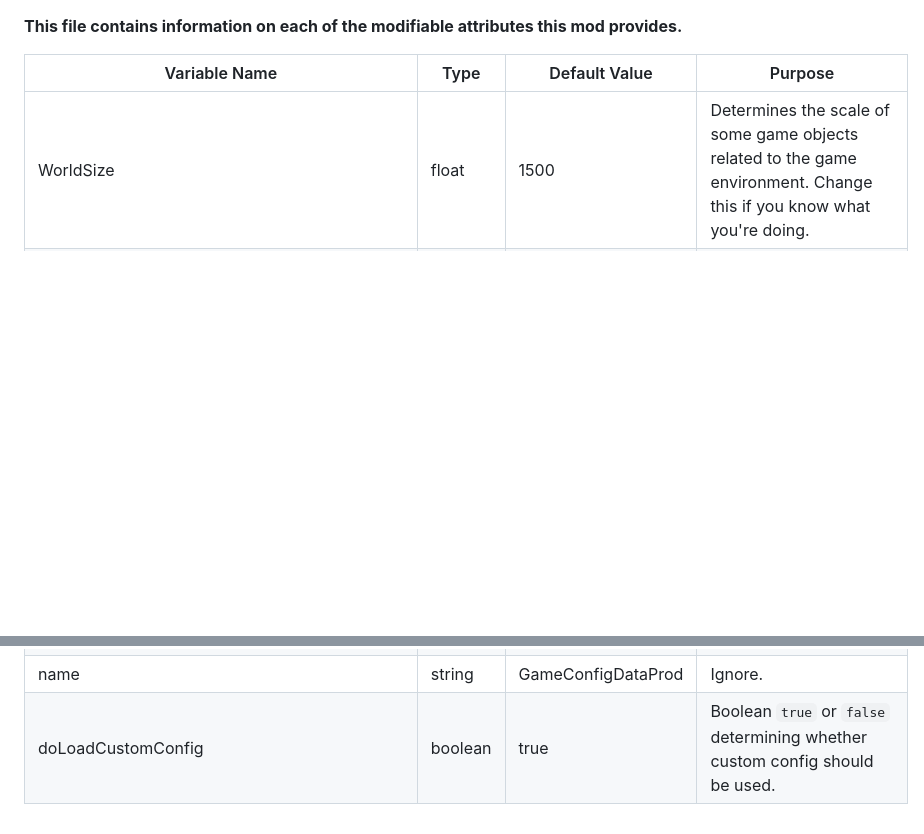
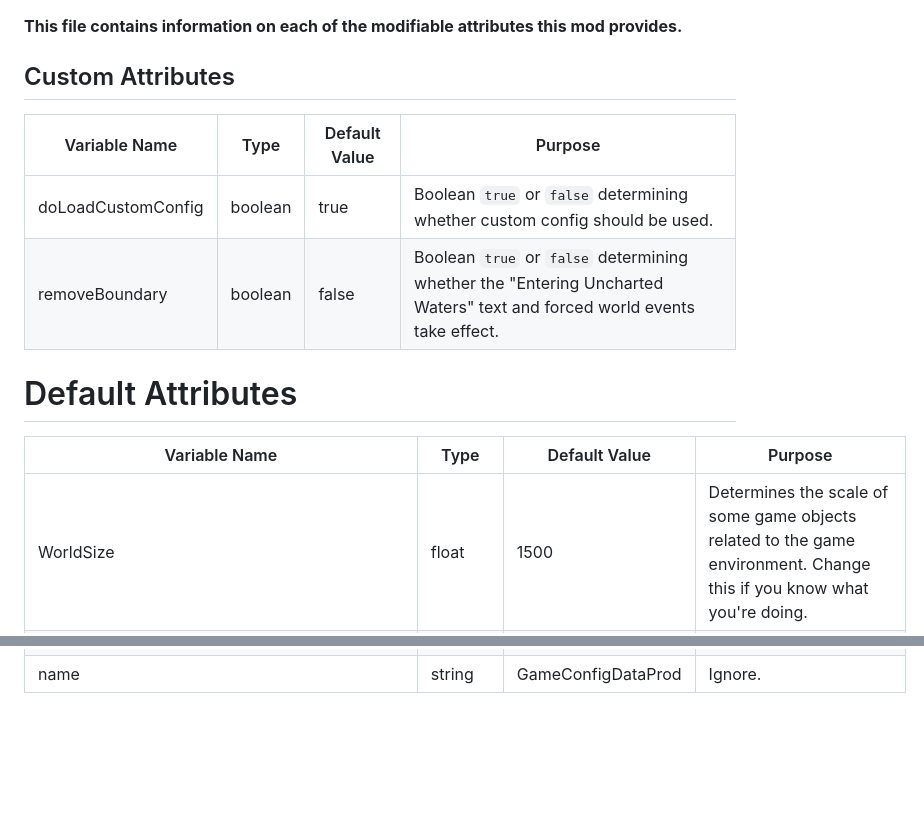
Before and after one commit to bdlm-dev/dredge-mods, a Markdown page: ConfigChanger/README.md, 2 parts joined by grey strips. Drawn GitHub-style; blank space fills up the shorter version.

Commit message:
Separate and include custom attributes.

```diff
--- a/ConfigChanger/README.md
+++ b/ConfigChanger/README.md
@@ -1,5 +1,11 @@
 **This file contains information on each of the modifiable attributes this mod provides.**
+## Custom Attributes
+| Variable Name | Type | Default Value | Purpose |
+| --- | --- | --- | --- |
+| doLoadCustomConfig | boolean | true | Boolean `true` or `false` determining whether custom config should be used.
+| removeBoundary | boolean | false | Boolean `true` or `false` determining whether the "Entering Uncharted Waters" text and forced world events take effect.
 
+# Default Attributes
 | Variable Name | Type | Default Value | Purpose |
 | --- | --- | --- | --- |
 | WorldSize  | float | 1500 | Determines the scale of some game objects related to the game environment. Change this if you know what  you're doing.
@@ -71,4 +77,3 @@
 | HasteHeatLoss  | float | 0.8 | Multiplicative factor affecting haste heat loss.
 | HasteHeatCooldown  | float | 0.5 | Number of seconds before haste can be reactivated after reaching maximum haste heat.
 | name  | string | GameConfigDataProd | Ignore.
-| doLoadCustomConfig | boolean | true | Boolean `true` or `false` determining whether custom config should be used.
```
